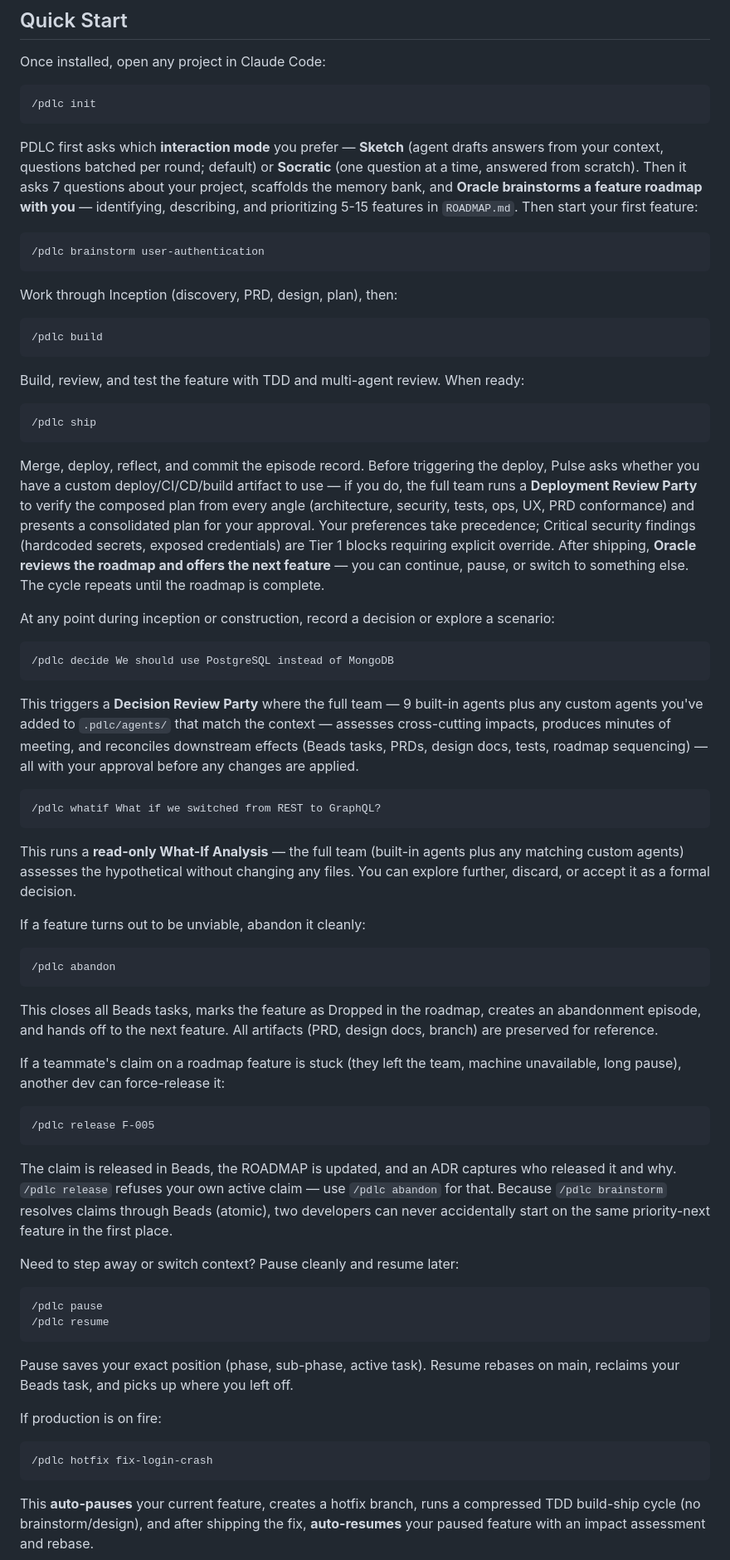
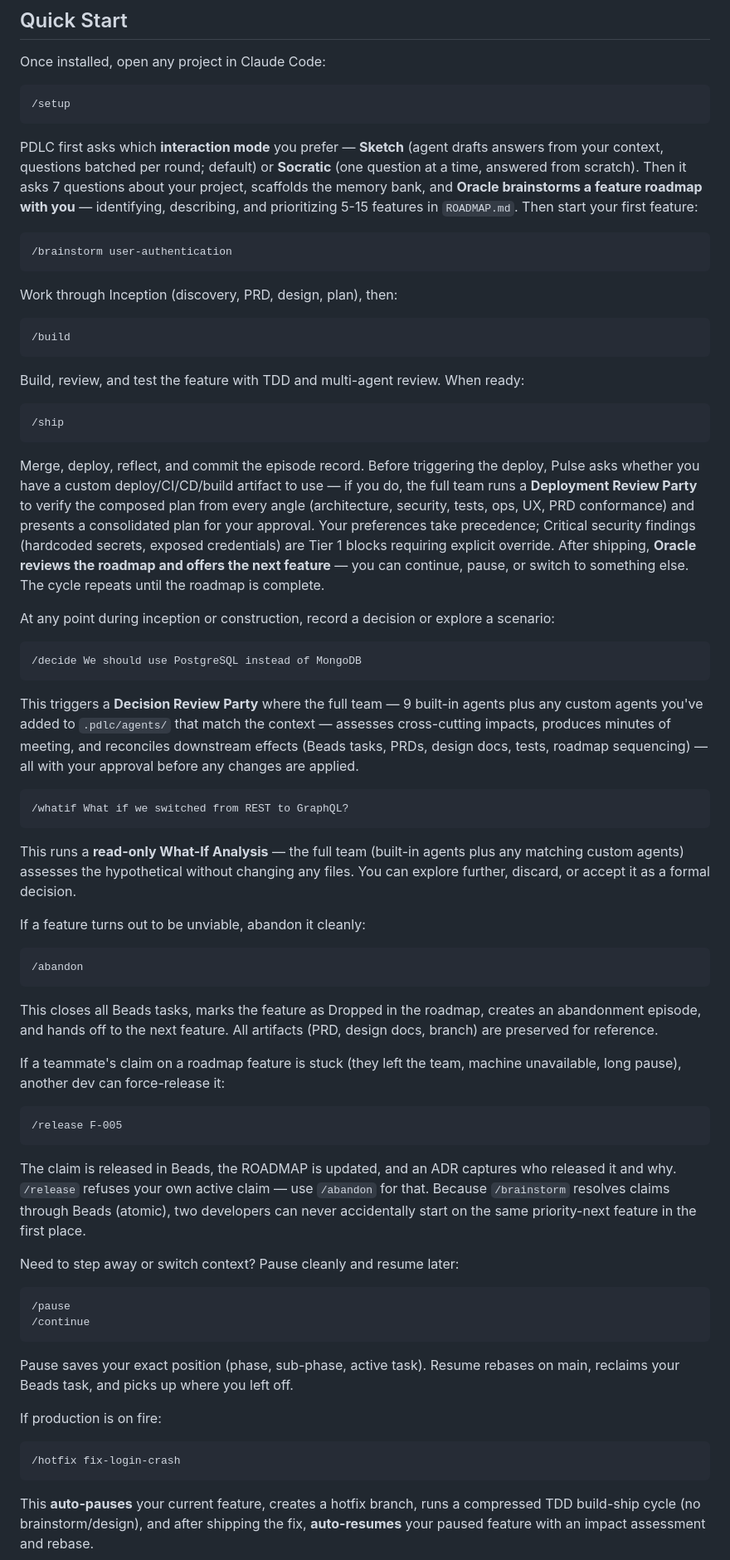
Before and after one commit to pdlc-os/pdlc, a Markdown page: README.md, the part around one of its changes. Shown at 83% size. GitHub-like rendering.

Commit message:
docs: README uses alias commands consistently
All 22 example-code-block and prose references to canonical /pdlc <sub>
commands are replaced with the corresponding aliases (/setup, /brainstorm,
/build, /ship, /diagnose, /decide, /whatif, /rollback, /hotfix, /abandon,
/release, /pause, /continue, /override). This matches the alias-only
direction taken across hooks (v2.15.0) and CLI help text.

The "Shortform aliases" mapping table is preserved verbatim — its purpose
is to document both forms, so showing alias on the left and canonical on
the right is intentional.

The stale v2.12 deprecation note (about /pdlc decision and /pdlc
override-tier1 being removed in v2.13) is removed: we are well past v2.13
and the deprecated names no longer exist as command files.

Co-Authored-By: Claude Opus 4.7 (1M context) <noreply@anthropic.com>

````diff
--- a/README.md
+++ b/README.md
@@ -231,25 +231,25 @@ PDLC reads `docs/pdlc/memory/STATE.md` on session start and resumes from whereve
 Once installed, open any project in Claude Code:
 
 ```
-/pdlc init
+/setup
 ```
 
 PDLC first asks which **interaction mode** you prefer — **Sketch** (agent drafts answers from your context, questions batched per round; default) or **Socratic** (one question at a time, answered from scratch). Then it asks 7 questions about your project, scaffolds the memory bank, and **Oracle brainstorms a feature roadmap with you** — identifying, describing, and prioritizing 5-15 features in `ROADMAP.md`. Then start your first feature:
 
 ```
-/pdlc brainstorm user-authentication
+/brainstorm user-authentication
 ```
 
 Work through Inception (discovery, PRD, design, plan), then:
 
 ```
-/pdlc build
+/build
 ```
 
 Build, review, and test the feature with TDD and multi-agent review. When ready:
 
 ```
-/pdlc ship
+/ship
 ```
 
 Merge, deploy, reflect, and commit the episode record. Before triggering the deploy, Pulse asks whether you have a custom deploy/CI/CD/build artifact to use — if you do, the full team runs a **Deployment Review Party** to verify the composed plan from every angle (architecture, security, tests, ops, UX, PRD conformance) and presents a consolidated plan for your approval. Your preferences take precedence; Critical security findings (hardcoded secrets, exposed credentials) are Tier 1 blocks requiring explicit override. After shipping, **Oracle reviews the roadmap and offers the next feature** — you can continue, pause, or switch to something else. The cycle repeats until the roadmap is complete.
@@ -257,13 +257,13 @@ Merge, deploy, reflect, and commit the episode record. Before triggering the dep
 At any point during inception or construction, record a decision or explore a scenario:
 
 ```
-/pdlc decide We should use PostgreSQL instead of MongoDB
+/decide We should use PostgreSQL instead of MongoDB
 ```
 
 This triggers a **Decision Review Party** where the full team — 9 built-in agents plus any custom agents you've added to `.pdlc/agents/` that match the context — assesses cross-cutting impacts, produces minutes of meeting, and reconciles downstream effects (Beads tasks, PRDs, design docs, tests, roadmap sequencing) — all with your approval before any changes are applied.
 
 ```
-/pdlc whatif What if we switched from REST to GraphQL?
+/whatif What if we switched from REST to GraphQL?
 ```
 
 This runs a **read-only What-If Analysis** — the full team (built-in agents plus any matching custom agents) assesses the hypothetical without changing any files. You can explore further, discard, or accept it as a formal decision.
@@ -271,7 +271,7 @@ This runs a **read-only What-If Analysis** — the full team (built-in agents pl
 If a feature turns out to be unviable, abandon it cleanly:
 
 ```
-/pdlc abandon
+/abandon
 ```
 
 This closes all Beads tasks, marks the feature as Dropped in the roadmap, creates an abandonment episode, and hands off to the next feature. All artifacts (PRD, design docs, branch) are preserved for reference.
@@ -279,16 +279,16 @@ This closes all Beads tasks, marks the feature as Dropped in the roadmap, create
 If a teammate's claim on a roadmap feature is stuck (they left the team, machine unavailable, long pause), another dev can force-release it:
 
 ```
-/pdlc release F-005
+/release F-005
 ```
 
-The claim is released in Beads, the ROADMAP is updated, and an ADR captures who released it and why. `/pdlc release` refuses your own active claim — use `/pdlc abandon` for that. Because `/pdlc brainstorm` resolves claims through Beads (atomic), two developers can never accidentally start on the same priority-next feature in the first place.
+The claim is released in Beads, the ROADMAP is updated, and an ADR captures who released it and why. `/release` refuses your own active claim — use `/abandon` for that. Because `/brainstorm` resolves claims through Beads (atomic), two developers can never accidentally start on the same priority-next feature in the first place.
 
 Need to step away or switch context? Pause cleanly and resume later:
 
 ```
-/pdlc pause
-/pdlc resume
+/pause
+/continue
 ```
 
 Pause saves your exact position (phase, sub-phase, active task). Resume rebases on main, reclaims your Beads task, and picks up where you left off.
@@ -296,7 +296,7 @@ Pause saves your exact position (phase, sub-phase, active task). Resume rebases
 If production is on fire:
 
 ```
-/pdlc hotfix fix-login-crash
+/hotfix fix-login-crash
 ```
 
 This **auto-pauses** your current feature, creates a hotfix branch, runs a compressed TDD build-ship cycle (no brainstorm/design), and after shipping the fix, **auto-resumes** your paused feature with an impact assessment and rebase.
````
Also changed, not shown: other parts of README.md (+6 -7 lines).
